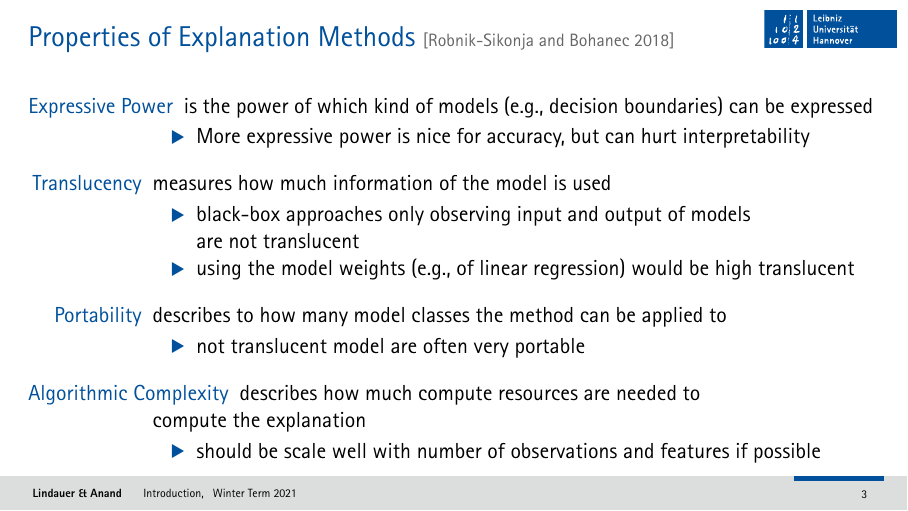
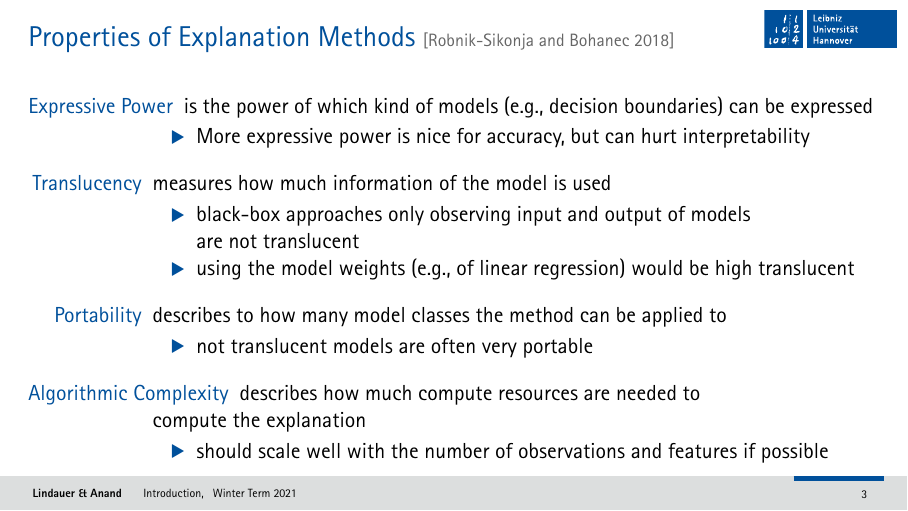
Before and after one commit to automl-edu/iML_lecture, LaTeX slides (01_introduction/t04_properties.tex): page 9 of 17. Compiled offline with XeLaTeX; a missing font is replaced by an installed copy or a similar font.

Commit message:
fixed typos

```diff
--- a/01_introduction/t04_properties.tex
+++ b/01_introduction/t04_properties.tex
@@ -57,13 +57,13 @@
         \pause
         \item[Portability] describes to how many model classes the method can be applied to
         \begin{itemize}
-            \item not translucent model are often very portable
+            \item not translucent models are often very portable
         \end{itemize}
         \medskip
         \pause
         \item[Algorithmic Complexity] describes how much compute resources are needed to\\ compute the explanation
         \begin{itemize}
-            \item should be scale well with number of observations and features if possible
+            \item should scale well with the number of observations and features if possible
         \end{itemize}
 
 	\end{description}
```
